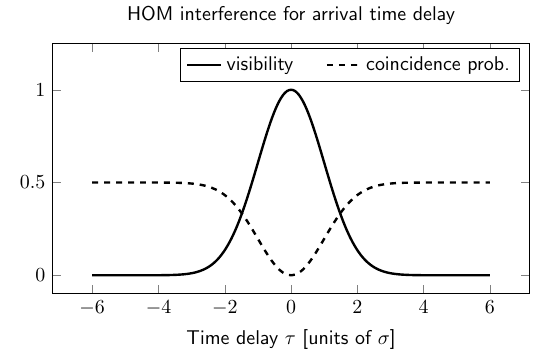
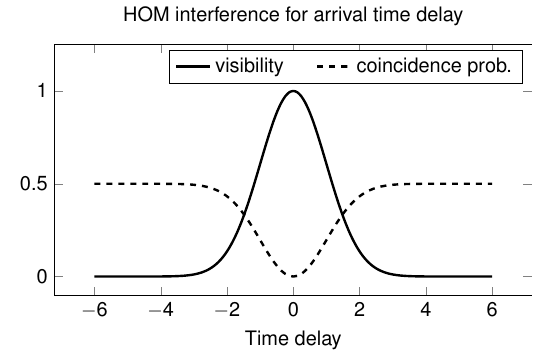
Before and after one commit to moonshot-nagayama-pj/draft-hajdusek-qirg-timing-physics, a LaTeX figure (Figures-TikZ/Visibility-temporal/visibility-temporal.tex): the whole page. Compiled offline with pdfLaTeX.

Commit message:
New tick label style for visibility-temporal

```diff
--- a/Figures-TikZ/Visibility-temporal/visibility-temporal.tex
+++ b/Figures-TikZ/Visibility-temporal/visibility-temporal.tex
@@ -7,9 +7,11 @@ positioning,
 calc,
 patterns}
 \usepackage{pgfplots}
+\usepackage{helvet}
+\usepackage[eulergreek]{sansmath}
 \pgfplotsset{compat=1.18}
 \pgfplotsset{
-    ticklabel style={font=\sffamily},
+    tick label style={font=\sansmath\sffamily},
     every axis label/.append style={font=\sffamily},
     legend style={font=\sffamily},
     title style={font=\sffamily}
@@ -30,7 +32,7 @@ patterns}
     samples=101,
     ymin=-0.1,
     ymax=1.25,
-    xlabel={Time delay $\tau$ [units of $\sigma$]},
+    xlabel={Time delay},
     title={HOM interference for arrival time delay},
     legend entries={visibility,coincidence prob.},
     legend columns=2,
```
Also changed, not shown: Figures-TikZ/Visibility-temporal/visibility-temporal.pdf, 5 other files.
